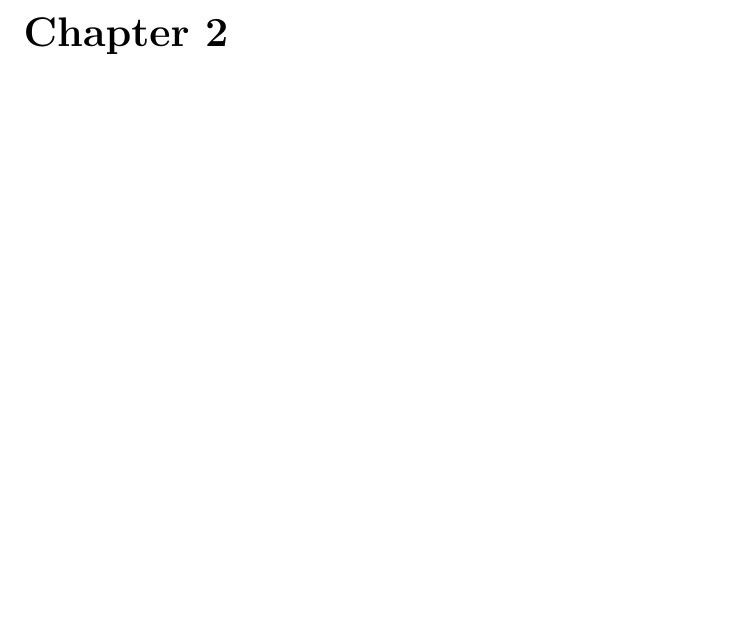
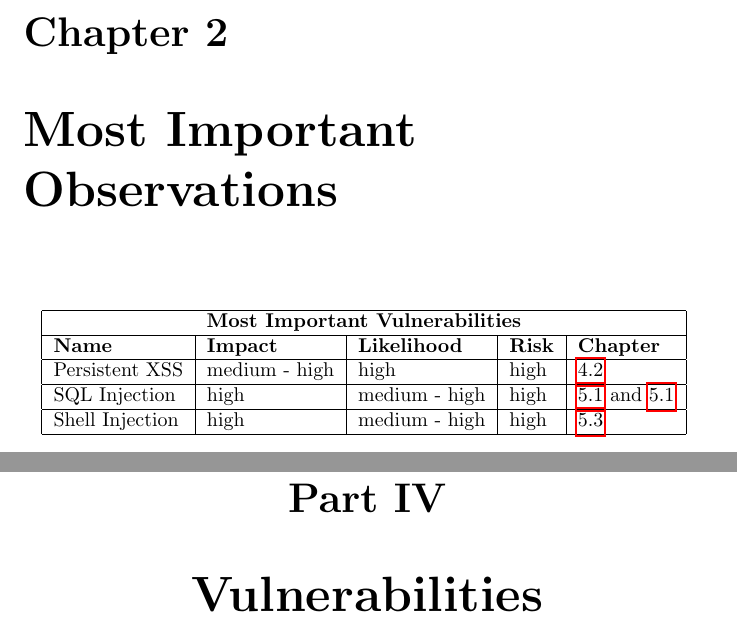
Before and after one commit to SecureCodingTeam7/Phase2, a LaTeX document (main.tex, which reads most_important_observations.tex): part of page 9 of 27 before the commit and two parts of pages 9 and 10 of 29 after it, the two joined at a grey line, cut so that both start at the same text, the shorter picture padded with empty space. Compiled offline with pdfLaTeX.

Commit message:
Added Most important Observations part

```diff
--- /dev/null
+++ b/most_important_observations.tex
@@ -0,0 +1,15 @@
+\chapter{Most Important Observations}
+
+\begin{table}[ht]
+\centering
+\begin{tabular}{|l|l|l|l|l|}
+\hline
+\multicolumn{5}{ |c| }{\textbf{Most Important Vulnerabilities}} \\
+\hline
+\textbf{Name} & \textbf{Impact} & \textbf{Likelihood} & \textbf{Risk} & \textbf{Chapter} \\ \hline
+Persistent XSS & medium - high & high & high & \ref{chapter:persistent_xss} \\ \hline
+SQL Injection & high & medium - high & high & \ref{chapter:sql_injection} and \ref{chapter:sql_injection} \\ \hline
+Shell Injection & high & medium - high & high & \ref{chapter:shell_injection} \\ \hline
+\end{tabular}
+\label{table:most_important_observations}
+\end{table}
```
Also changed, not shown: injections.tex (+4 -0 lines), main.tex (+3 -0 lines), time_tracking_table.tex (+1 -1 lines), xss.tex (+1 -0 lines), main.pdf.
